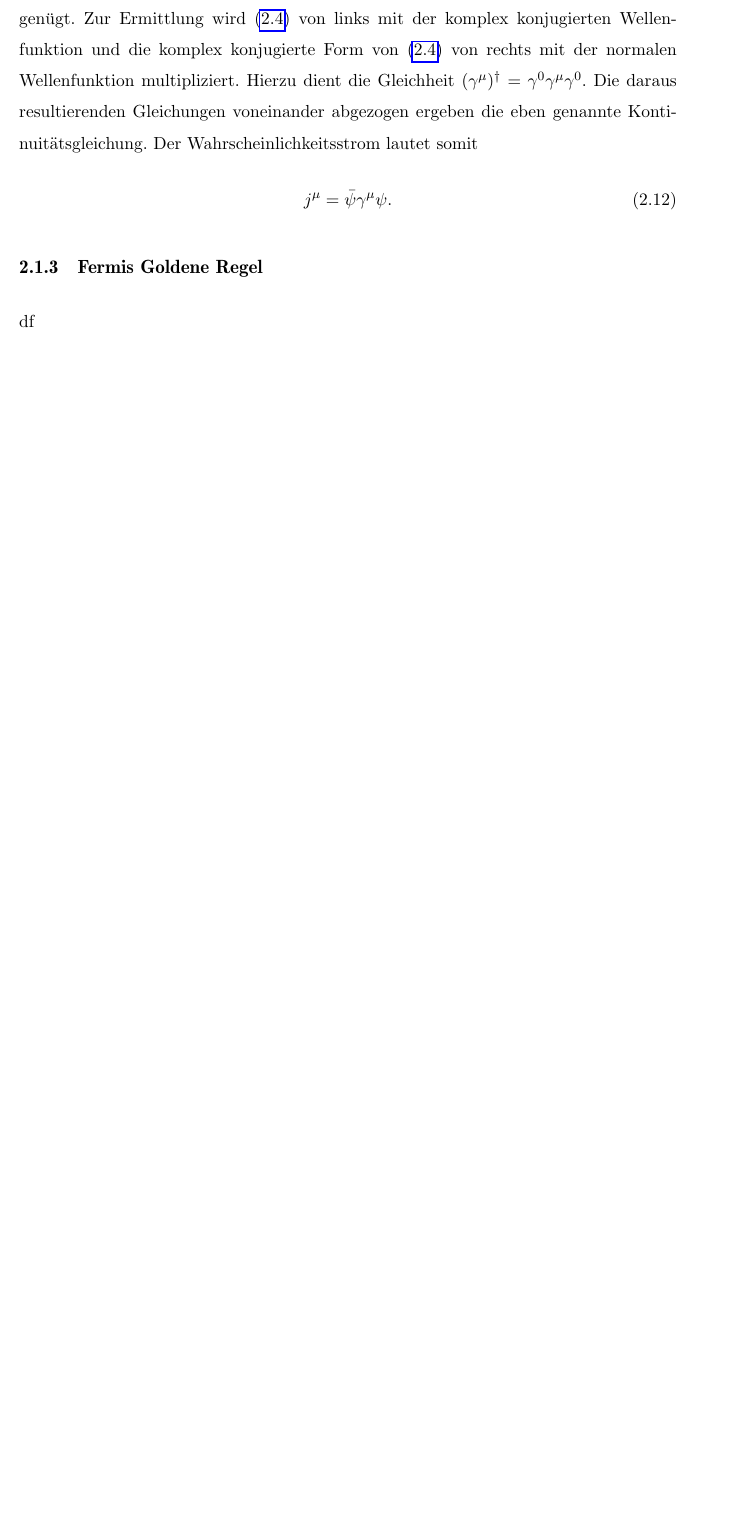
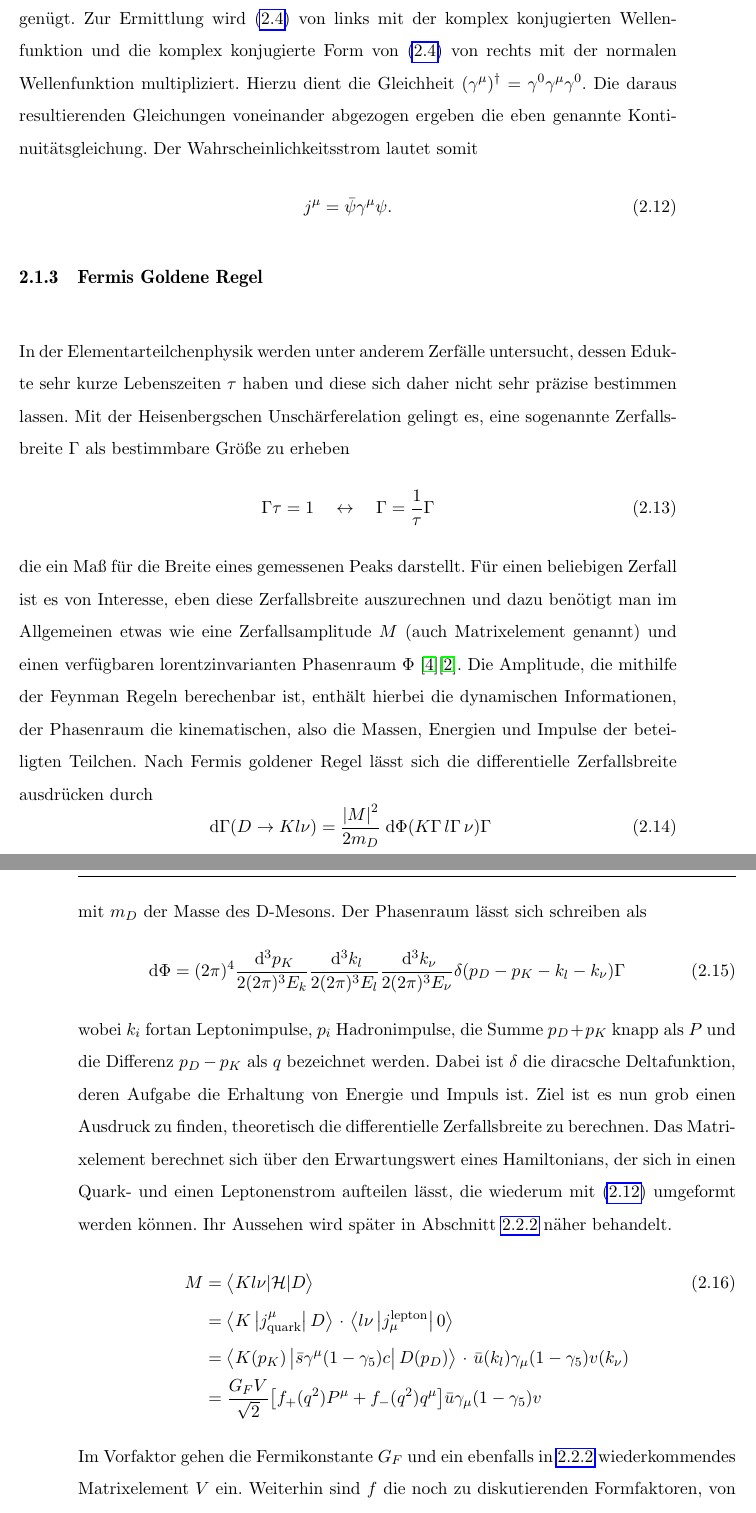
Before and after one commit to Diman1992/B.Sc-Thesis, a LaTeX document (Arbeit/BachelorArbeit.tex, which reads Arbeit/Tex/longheader.tex): part of page 13 of 21 before the commit and two parts of pages 13 and 14 of 23 after it, the two joined at a grey line, cut so that both start at the same text, the shorter picture padded with empty space. Compiled offline with pdfLaTeX; a LaTeX package or settings file that is missing is left out.

Commit message:
geändert:               Arbeit/BachelorArbeit.aux 	geändert:               Arbeit/BachelorArbeit.lof 	geändert:               Arbeit/BachelorArbeit.log 	geändert:               Arbeit/BachelorArbeit.lot 	geändert:               Arbeit/BachelorArbeit.out 	geändert:               Arbeit/BachelorArbeit.pdf 	geändert:               Arbeit/BachelorArbeit.tex 	geändert:               Arbeit/BachelorArbeit.tex.backup 	geändert:               Arbeit/BachelorArbeit.toc 	neue Datei:             Arbeit/Kapitel/Erklaerung.log 	geändert:               Arbeit/Tex/longheader.tex

```diff
--- a/Arbeit/BachelorArbeit.tex
+++ b/Arbeit/BachelorArbeit.tex
@@ -3,6 +3,7 @@
 \input{Tex/global}
  \setlength{\parskip}{1.5ex}
 \begin{document}
+\begin{spacing}{1,5}
 \pagenumbering{Roman}
 
 % Anmerkung: Die Seitenraender wurden asymmetrisch gewaehlt,
@@ -203,8 +205,42 @@ $(\gamma^\mu)^\dagger = \gamma^0\gamma^\mu\gamma^0$. Die daraus resultierenden G
 Der Wahrscheinlichkeitsstrom lautet somit
 \begin{equation}
  j^\mu = \bar \psi \gamma^\mu \psi.
+ \label{eq_diracstrom}
 \end{equation}
 
 
 \subsection{Fermis Goldene Regel}
-df
+\label{sec_fermi}
+In der Elementarteilchenphysik werden unter anderem Zerfälle untersucht, dessen Edukte sehr kurze Lebenszeiten $\tau$ haben und diese sich daher nicht sehr präzise
+bestimmen lassen. Mit der Heisenbergschen Unschärferelation gelingt es, eine sogenannte Zerfallsbreite $\Gamma$ als bestimmbare Größe zu erheben
+\begin{equation}
+ \Gamma \tau = 1 \quad \leftrightarrow\quad  \Gamma = \frac{1}{\tau},
+\end{equation}
+die ein Maß für die Breite eines gemessenen Peaks darstellt. Für einen beliebigen Zerfall ist es von Interesse, eben diese Zerfallsbreite auszurechnen und dazu
+benötigt man im Allgemeinen etwas wie eine Zerfallsamplitude $M$ (auch Matrixelement genannt) und einen verfügbaren lorentzinvarianten Phasenraum $\Phi$
+\cite{Griffiths}\cite{TeilFortgeschr}. Die Amplitude,
+die mithilfe der Feynman Regeln berechenbar ist, enthält hierbei die dynamischen Informationen, der Phasenraum die kinematischen, also die Massen, Energien
+und Impulse der beteiligten Teilchen. Nach Fermis goldener Regel lässt sich die differentielle Zerfallsbreite ausdrücken durch
+\begin{equation}
+ \dx \Gamma(D \rightarrow K l \nu) = \frac{\left|M\right|^2}{2m_D}\dx \Phi(K, \,l,\, \nu),
+ \label{eq_fermirule}
+\end{equation}
+mit $m_D$ der Masse des D-Mesons. Der Phasenraum lässt sich schreiben als
+\begin{equation}
+ \dx \Phi = (2\pi)^4 \frac{\dx^3p_K}{2(2\pi)^3E_k}\frac{\dx^3k_l}{2(2\pi)^3E_l}\frac{\dx^3k_\nu}{2(2\pi)^3E_\nu}\delta(p_D-p_K-k_l-k_\nu),
+\end{equation}
+wobei $k_i$ fortan Leptonimpulse, $p_i$ Hadronimpulse, die Summe $p_D+p_K$ knapp als $P$ und die Differenz $p_D - p_K$ als $q$ bezeichnet werden.
+Dabei ist $\delta$ die diracsche Deltafunktion, deren Aufgabe die Erhaltung von Energie und Impuls ist. Ziel ist es nun grob einen Ausdruck zu finden,
+theoretisch die differentielle Zerfallsbreite zu berechnen. Das Matrixelement berechnet sich über den Erwartungswert eines Hamiltonians,
+der sich in einen Quark- und einen Leptonenstrom aufteilen lässt, die wiederum mit \eqref{eq_diracstrom} umgeformt werden können.
+Ihr Aussehen wird später in Abschnitt \ref{sec_schwacheWW} näher behandelt.
+\begin{align}
+ M &= \big\langle Kl\nu|\mathcal{H}|D\big\rangle\\
+ &= \big\langle K\, \big|j_\text{quark}^\mu\big|\,D \big\rangle \,\cdot\,\big\langle l\nu\,\big|j_\mu^\text{lepton}\big|\,0\big\rangle\nonumber\\
+ &= \big\langle K(p_K)\, \big|\bar s \gamma^\mu(1-\gamma_5) c \big|\,D(p_D) \big\rangle \, \cdot \,\bar u(k_l) \gamma_\mu(1-\gamma_5)v(k_\nu)\nonumber\\
+ &=\frac{G_F V}{\sqrt{2}} \big[f_+(q^2) P^\mu  + f_-(q^2) q^\mu\big] \bar u \gamma_\mu(1-\gamma_5)v\nonumber
+ \end{align}
+Im Vorfaktor gehen die Fermikonstante $G_F$ und ein ebenfalls in \ref{sec_schwacheWW} wiederkommendes Matrixelement $V$ ein. Weiterhin sind $f$ die noch zu
+diskutierenden Formfaktoren, von denen an dieser Stelle nur $f_+$ weiter betrachtet wird. Nach der Quadratur von $M$ wird der leptonische Anteil über
+Casimirs Trick \cite{Griffiths} umgeformt
+\begin{align}
--- a/Arbeit/Tex/longheader.tex
+++ b/Arbeit/Tex/longheader.tex
@@ -25,7 +26,8 @@
 \newfloat{formel}{htbp}{for}
 \floatname{formel}{Formel}
 
-\setstretch {1.433}
+\onehalfspacing
+%\setstretch {1.433}
 
 \usepackage{longtable}
 
```
Also changed, not shown: Arbeit/BachelorArbeit.pdf, Arbeit/BachelorArbeit.tex (43 more changed lines), Arbeit/Tex/longheader.tex (1 more changed lines), 8 other files.
